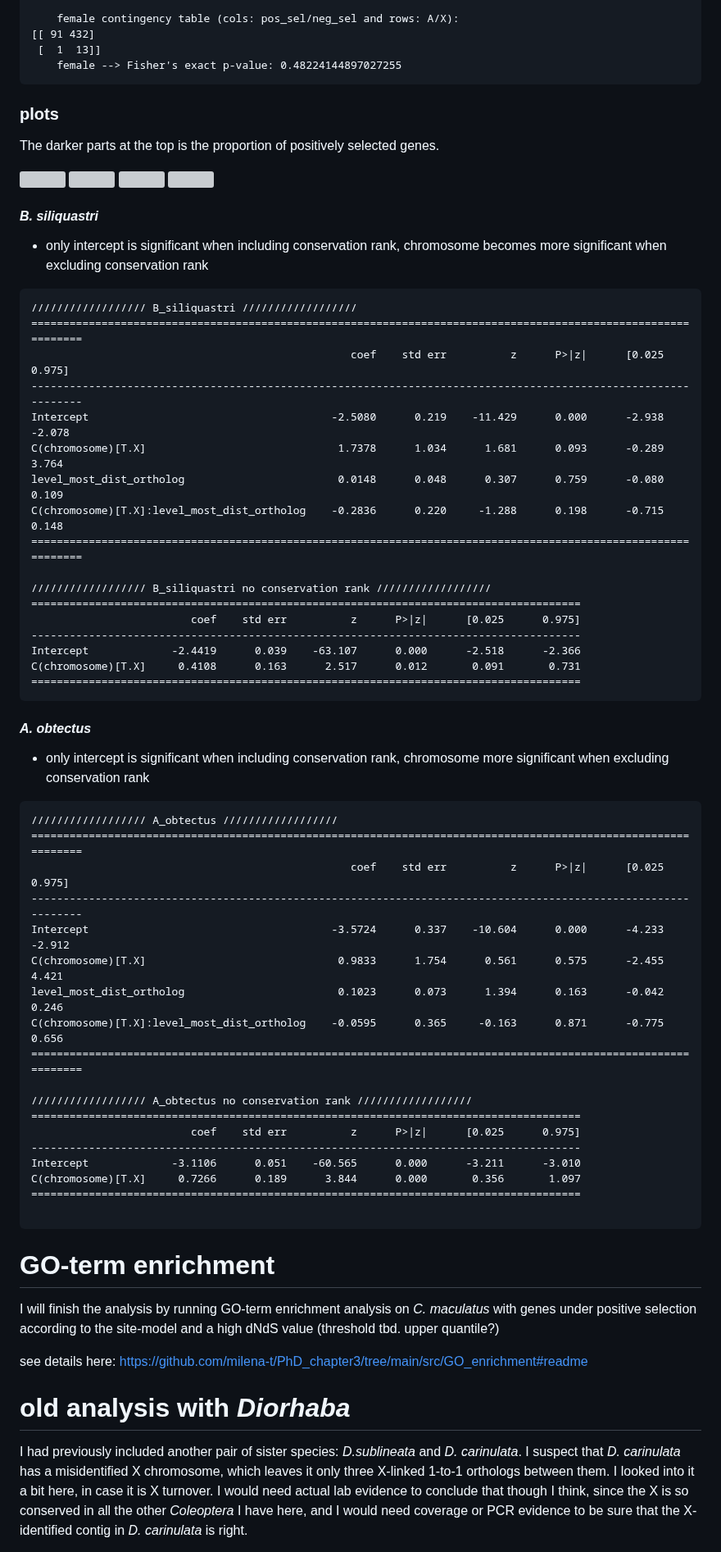
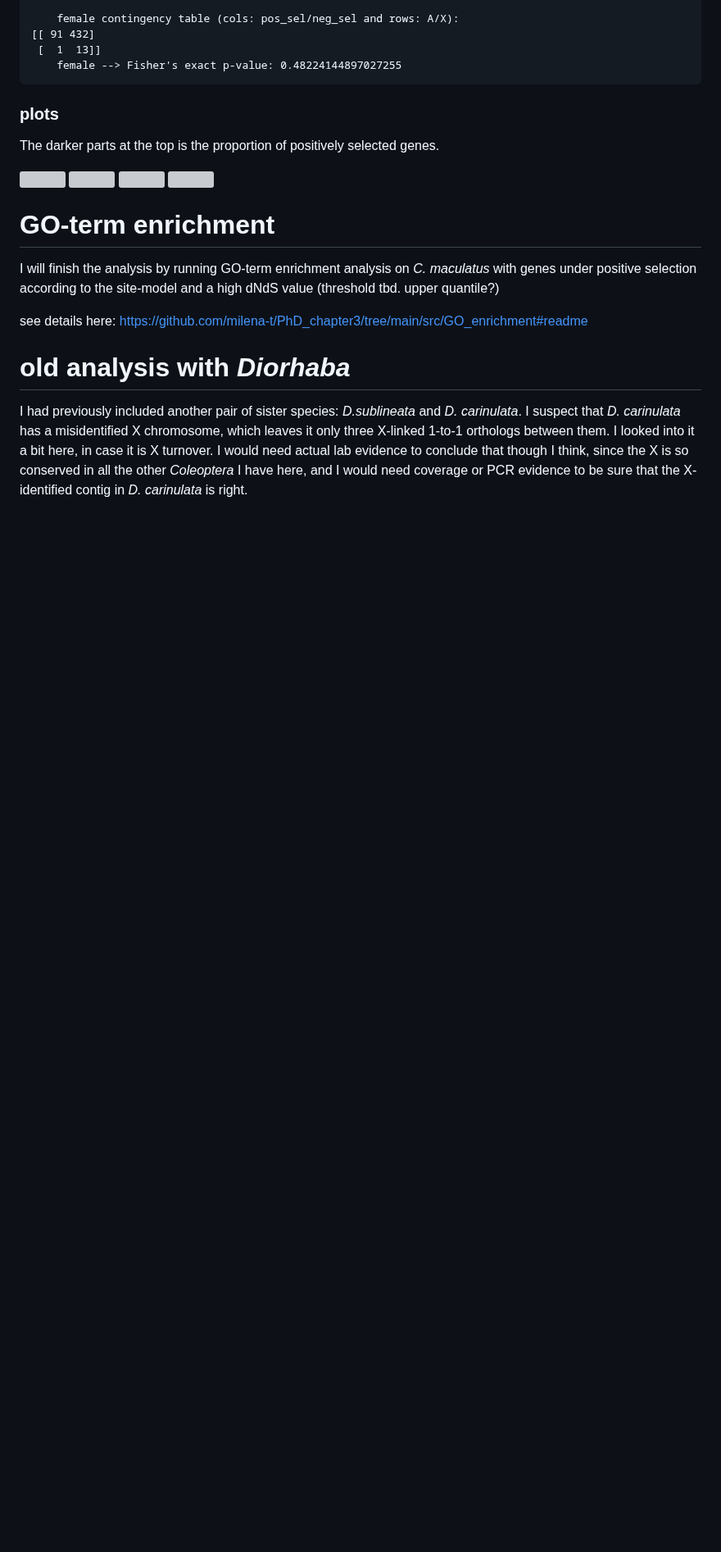
Before and after one commit to milena-t/PhD_chapter3, a Markdown page: README.md, the part around one of its changes. Shown at 82% size. Rendered like a GitHub page; blank space fills up the shorter version; grey boxes are pictures that could not be loaded.

````diff
--- a/README.md
+++ b/README.md
@@ -1435,55 +1403,6 @@ The darker parts at the top is the proportion of positively selected genes.
   <img src="data/DE_analysis/pos_sel_merged_conservation_rank_boxplot_head_thorax_white_bg.png" width="25%" />
 </p>
 
-
-#### *B. siliquastri*
-
-* only intercept is significant when including conservation rank, chromosome becomes more significant when excluding conservation rank
-
-```text
-////////////////// B_siliquastri //////////////////
-===============================================================================================================
-                                                  coef    std err          z      P>|z|      [0.025      0.975]
----------------------------------------------------------------------------------------------------------------
-Intercept                                      -2.5080      0.219    -11.429      0.000      -2.938      -2.078
-C(chromosome)[T.X]                              1.7378      1.034      1.681      0.093      -0.289       3.764
-level_most_dist_ortholog                        0.0148      0.048      0.307      0.759      -0.080       0.109
-C(chromosome)[T.X]:level_most_dist_ortholog    -0.2836      0.220     -1.288      0.198      -0.715       0.148
-===============================================================================================================
-
-////////////////// B_siliquastri no conservation rank //////////////////
-======================================================================================
-                         coef    std err          z      P>|z|      [0.025      0.975]
---------------------------------------------------------------------------------------
-Intercept             -2.4419      0.039    -63.107      0.000      -2.518      -2.366
-C(chromosome)[T.X]     0.4108      0.163      2.517      0.012       0.091       0.731
-======================================================================================
-```
-
-#### *A. obtectus*
-
-* only intercept is significant when including conservation rank, chromosome more significant when excluding conservation rank
-
-```text
-////////////////// A_obtectus //////////////////
-===============================================================================================================
-                                                  coef    std err          z      P>|z|      [0.025      0.975]
----------------------------------------------------------------------------------------------------------------
-Intercept                                      -3.5724      0.337    -10.604      0.000      -4.233      -2.912
-C(chromosome)[T.X]                              0.9833      1.754      0.561      0.575      -2.455       4.421
-level_most_dist_ortholog                        0.1023      0.073      1.394      0.163      -0.042       0.246
-C(chromosome)[T.X]:level_most_dist_ortholog    -0.0595      0.365     -0.163      0.871      -0.775       0.656
-===============================================================================================================
-
-////////////////// A_obtectus no conservation rank //////////////////
-======================================================================================
-                         coef    std err          z      P>|z|      [0.025      0.975]
---------------------------------------------------------------------------------------
-Intercept             -3.1106      0.051    -60.565      0.000      -3.211      -3.010
-C(chromosome)[T.X]     0.7266      0.189      3.844      0.000       0.356       1.097
-======================================================================================
-
-```
 
 
 # GO-term enrichment
````
Also changed, not shown: other parts of README.md (+22 -54 lines).
